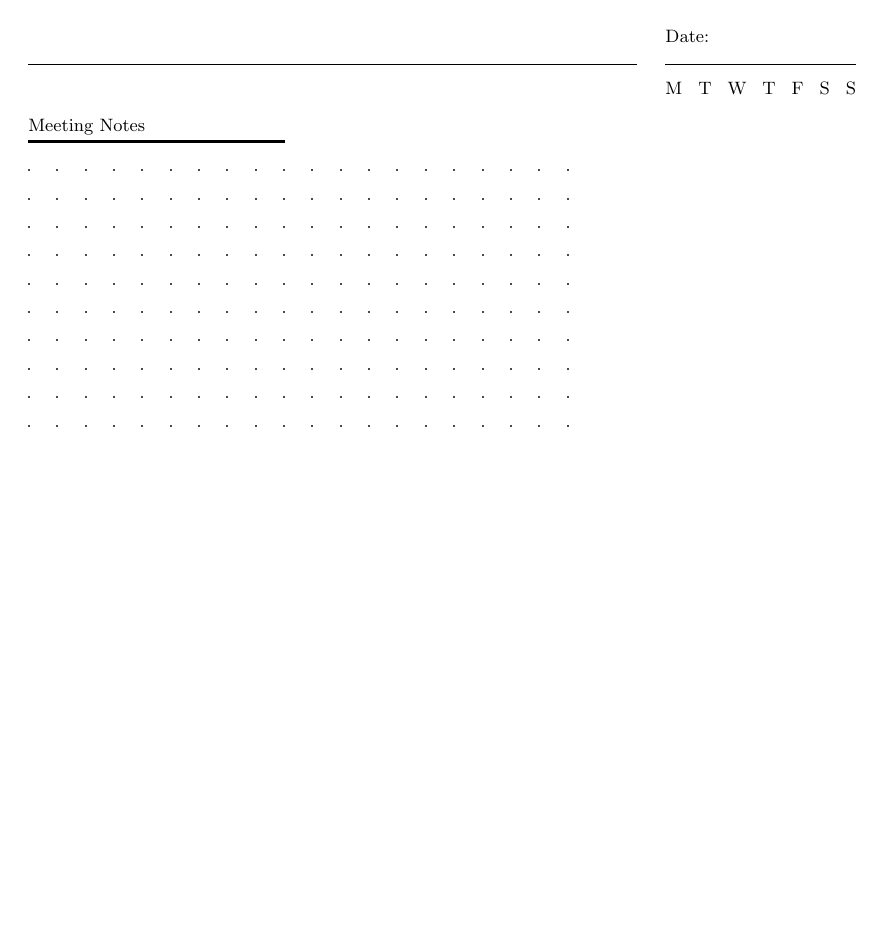
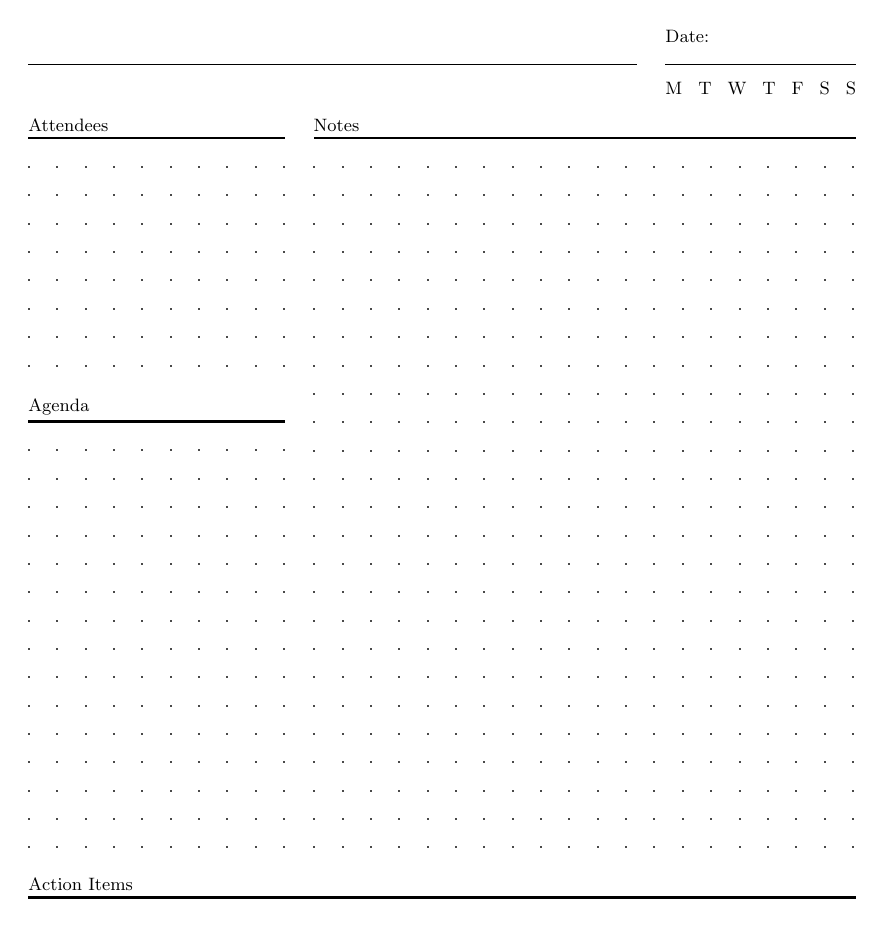
Before and after one commit to kudrykv/tex-templates, a LaTeX document (meeting_notes_dotted.tex): the whole page before the commit and page 1 of 2 after it. Compiled offline with pdfLaTeX.

Commit message:
fix dotted pattern

```diff
--- a/meeting_notes_dotted.tex
+++ b/meeting_notes_dotted.tex
@@ -8,8 +8,20 @@
     \myMeetingNotesHeader
 
     \myOneThirdColumn{
-        \myUnderline{Meeting Notes}
-        \myDotGrid{10}{20}
+        \myUnderline{Attendees}
+        \myDotGrid{8}{10}
+
+        \vskip4.1mm
+        \myUnderline{Agenda}
+        \myDotGrid{15}{10}
+    }%
+    \hfill%
+    \myTwoThirdColumn{
+        \myUnderline{Notes}
+        \myDotGrid{25}{20}
     }
 
+    \vskip5mm
+    \myUnderline{Action Items}
+    \myDotGrid{7}{30}
 \end{document}
```
